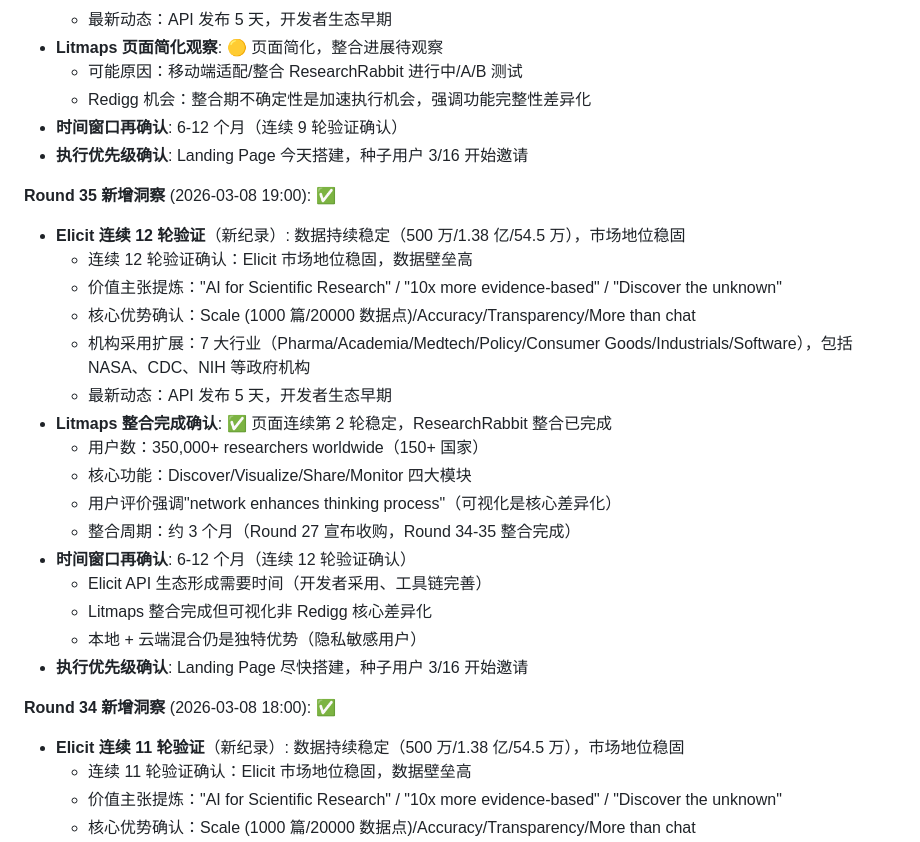
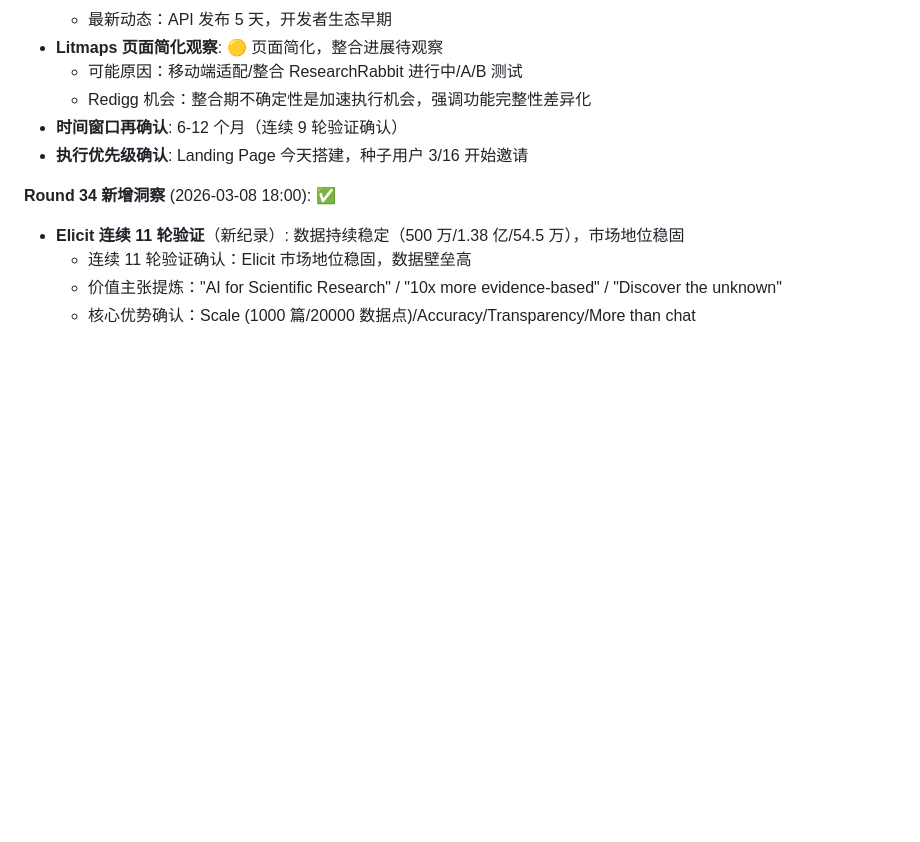
Before and after one commit to redigg/redigg, a Markdown page: project/redigg-win-strategy-2026.md, the part around the change. Drawn GitHub-style; blank space fills up the shorter version.

Commit message:
Revert "Round 35 战略更新：Elicit 连续 12 轮验证 + Litmaps 整合完成"
This reverts commit 9e21e168d488395ab023231c5fc3c932bcdfcae0.

```diff
--- a/project/redigg-win-strategy-2026.md
+++ b/project/redigg-win-strategy-2026.md
@@ -395,25 +395,6 @@
 - **时间窗口再确认**: 6-12 个月（连续 9 轮验证确认）
 - **执行优先级确认**: Landing Page 今天搭建，种子用户 3/16 开始邀请
 
-**Round 35 新增洞察** (2026-03-08 19:00): ✅
-
-- **Elicit 连续 12 轮验证**（新纪录）: 数据持续稳定（500 万/1.38 亿/54.5 万），市场地位稳固
-  - 连续 12 轮验证确认：Elicit 市场地位稳固，数据壁垒高
-  - 价值主张提炼："AI for Scientific Research" / "10x more evidence-based" / "Discover the unknown"
-  - 核心优势确认：Scale (1000 篇/20000 数据点)/Accuracy/Transparency/More than chat
-  - 机构采用扩展：7 大行业（Pharma/Academia/Medtech/Policy/Consumer Goods/Industrials/Software），包括 NASA、CDC、NIH 等政府机构
-  - 最新动态：API 发布 5 天，开发者生态早期
-- **Litmaps 整合完成确认**: ✅ 页面连续第 2 轮稳定，ResearchRabbit 整合已完成
-  - 用户数：350,000+ researchers worldwide（150+ 国家）
-  - 核心功能：Discover/Visualize/Share/Monitor 四大模块
-  - 用户评价强调"network enhances thinking process"（可视化是核心差异化）
-  - 整合周期：约 3 个月（Round 27 宣布收购，Round 34-35 整合完成）
-- **时间窗口再确认**: 6-12 个月（连续 12 轮验证确认）
-  - Elicit API 生态形成需要时间（开发者采用、工具链完善）
-  - Litmaps 整合完成但可视化非 Redigg 核心差异化
-  - 本地 + 云端混合仍是独特优势（隐私敏感用户）
-- **执行优先级确认**: Landing Page 尽快搭建，种子用户 3/16 开始邀请
-
 **Round 34 新增洞察** (2026-03-08 18:00): ✅
 
 - **Elicit 连续 11 轮验证**（新纪录）: 数据持续稳定（500 万/1.38 亿/54.5 万），市场地位稳固
```
